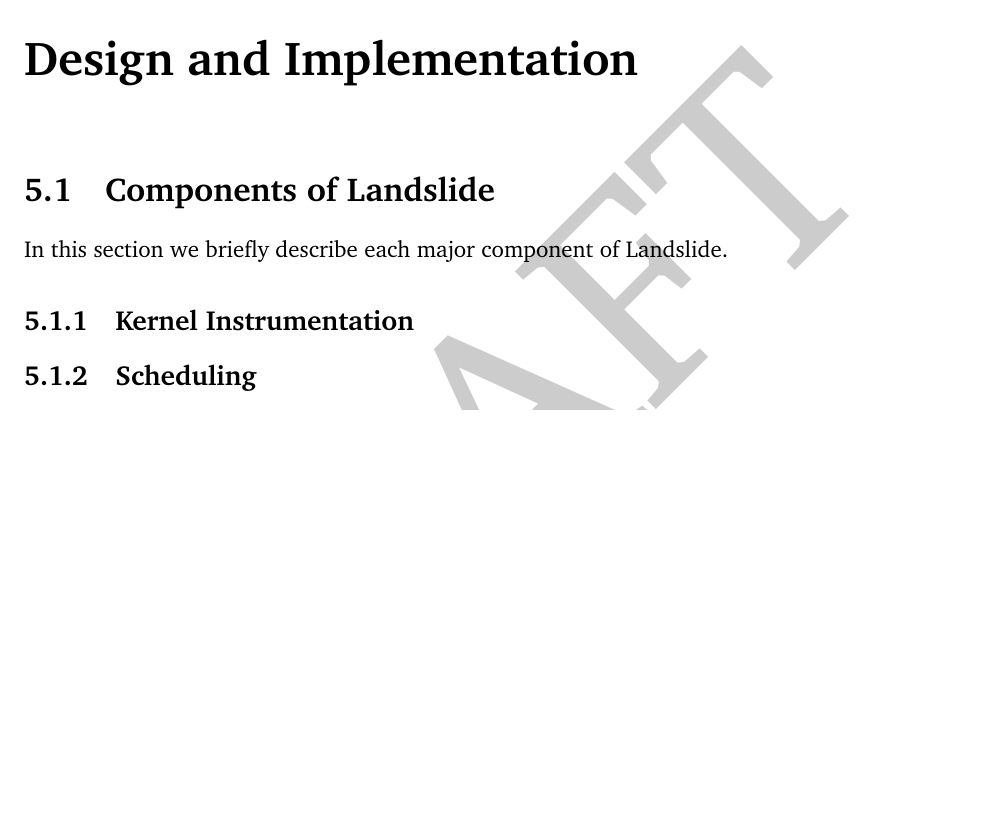
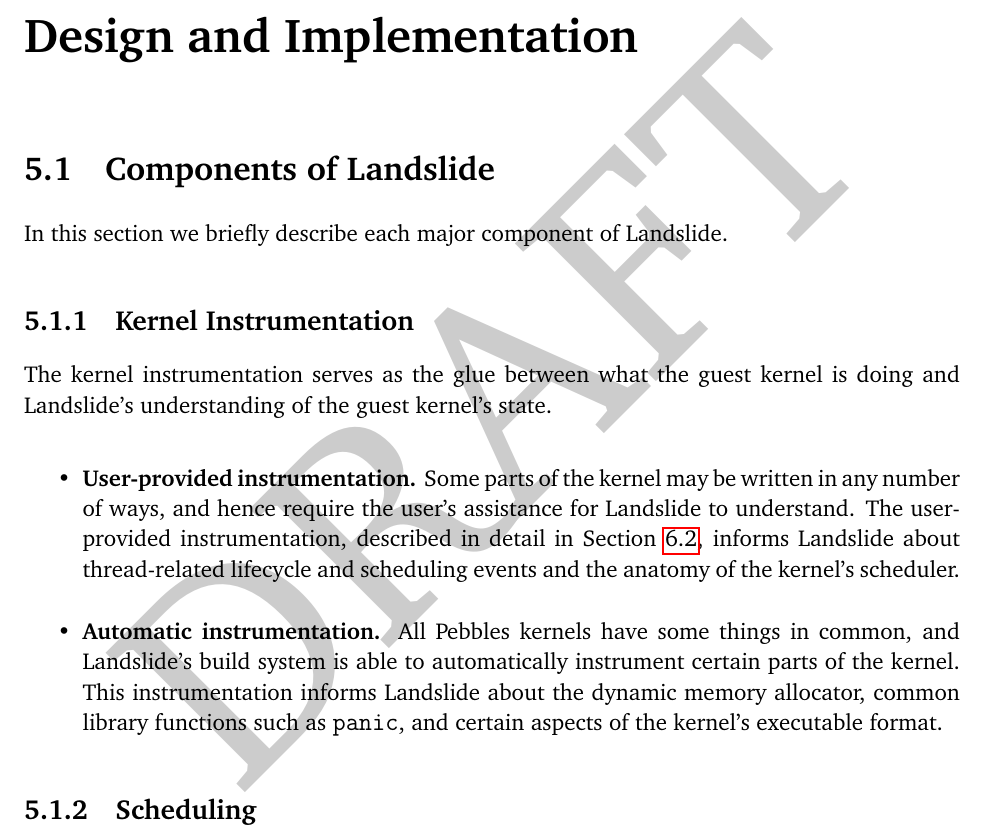
Before and after one commit to bblum/thesis, a LaTeX thesis (thesis.tex, which reads design.tex): part of page 23 of 57 before the commit and part of page 23 of 59 after it, cut so that both start at the same text, the shorter picture padded with empty space. Compiled offline with pdfLaTeX.

Commit message:
write kernel instrumentation section

```diff
--- a/design.tex
+++ b/design.tex
@@ -4,4 +4,4 @@
 
 \section{Components of Landslide}
 
-In this section we briefly describe each major component of Landslide. % TODO: provide a figure landslide.png
+In this section we briefly describe each major component of Landslide.
@@ -8,7 +13,15 @@ In this section we briefly describe each major component of Landslide. % TODO: p
+	\label{fig:landslide}
+\end{figure}
 
 \subsection{Kernel Instrumentation}
 \label{sec:components-kern}
-% TODO
+
+The kernel instrumentation serves as the glue between what the guest kernel is doing and Landslide's understanding of the guest kernel's state.
+
+\begin{itemize}
+	\item {\bf User-provided instrumentation.} Some parts of the kernel may be written in any number of ways, and hence require the user's assistance for Landslide to understand. The user-provided instrumentation, described in detail in Section~\ref{sec:using-instrumenting}, informs Landslide about thread-related lifecycle and scheduling events and the anatomy of the kernel's scheduler.
+	\item {\bf Automatic instrumentation.} All Pebbles kernels have some things in common, and Landslide's build system is able to automatically instrument certain parts of the kernel. This instrumentation informs Landslide about the dynamic memory allocator, common library functions such as \texttt{panic}, and certain aspects of the kernel's executable format.
+\end{itemize}
 
 \subsection{Scheduling}
 \label{sec:components-sched}
```
Also changed, not shown: todo.txt (+1 -2 lines), using.tex (+1 -0 lines), design.tex (5 more changed lines).
